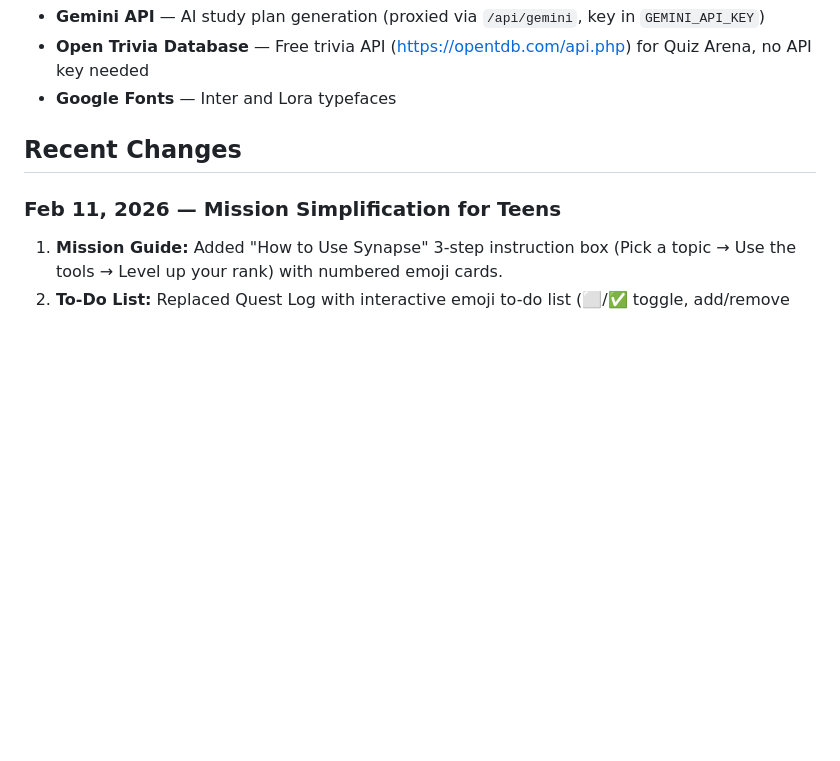
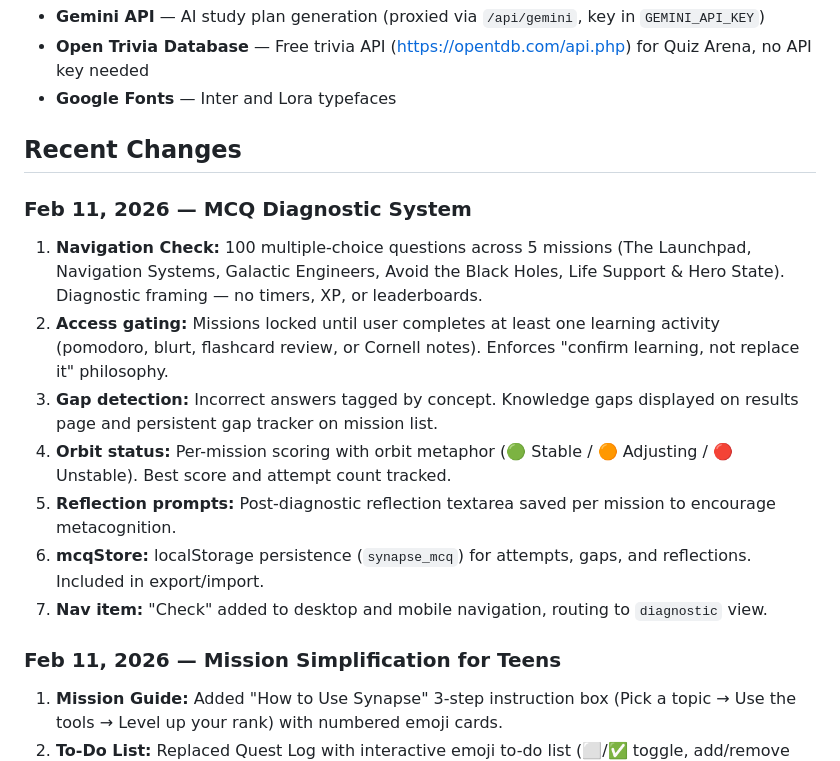
Before and after one commit to lourensbb/shiftglitch, a Markdown page: replit.md, the part around the change. Rendered like a GitHub page; blank space fills up the shorter version.

Commit message:
Add a diagnostic system for users to check their learning
Update replit.md to document the new MCQ Diagnostic System, detailing its features such as navigation, access gating, gap detection, orbit status, reflection prompts, mcqStore persistence, and the addition of a "Check" nav item.

Replit-Commit-Author: Agent
Replit-Commit-Session-Id: 352d7322-8566-499a-9434-1336eba19344
Replit-Commit-Checkpoint-Type: full_checkpoint
Replit-Commit-Event-Id: 6f31cdfb-dcb2-438a-8bdf-441ce82b97fe
Replit-Commit-Screenshot-Url: https://storage.googleapis.com/screenshot-production-us-central1/b5334299-5744-414f-a9ca-149ecb28cf53/352d7322-8566-499a-9434-1336eba19344/oiD8zh4
Replit-Helium-Checkpoint-Created: true

```diff
--- a/replit.md
+++ b/replit.md
@@ -99,6 +99,15 @@ Preferred communication style: Simple, everyday language.
 
 ## Recent Changes
 
+### Feb 11, 2026 — MCQ Diagnostic System
+1. **Navigation Check:** 100 multiple-choice questions across 5 missions (The Launchpad, Navigation Systems, Galactic Engineers, Avoid the Black Holes, Life Support & Hero State). Diagnostic framing — no timers, XP, or leaderboards.
+2. **Access gating:** Missions locked until user completes at least one learning activity (pomodoro, blurt, flashcard review, or Cornell notes). Enforces "confirm learning, not replace it" philosophy.
+3. **Gap detection:** Incorrect answers tagged by concept. Knowledge gaps displayed on results page and persistent gap tracker on mission list.
+4. **Orbit status:** Per-mission scoring with orbit metaphor (🟢 Stable / 🟠 Adjusting / 🔴 Unstable). Best score and attempt count tracked.
+5. **Reflection prompts:** Post-diagnostic reflection textarea saved per mission to encourage metacognition.
+6. **mcqStore:** localStorage persistence (`synapse_mcq`) for attempts, gaps, and reflections. Included in export/import.
+7. **Nav item:** "Check" added to desktop and mobile navigation, routing to `diagnostic` view.
+
 ### Feb 11, 2026 — Mission Simplification for Teens
 1. **Mission Guide:** Added "How to Use Synapse" 3-step instruction box (Pick a topic → Use the tools → Level up your rank) with numbered emoji cards.
 2. **To-Do List:** Replaced Quest Log with interactive emoji to-do list (⬜/✅ toggle, add/remove tasks). Persisted to `synapse_todos` localStorage key via `todoStore`. Included in export/import.
```
